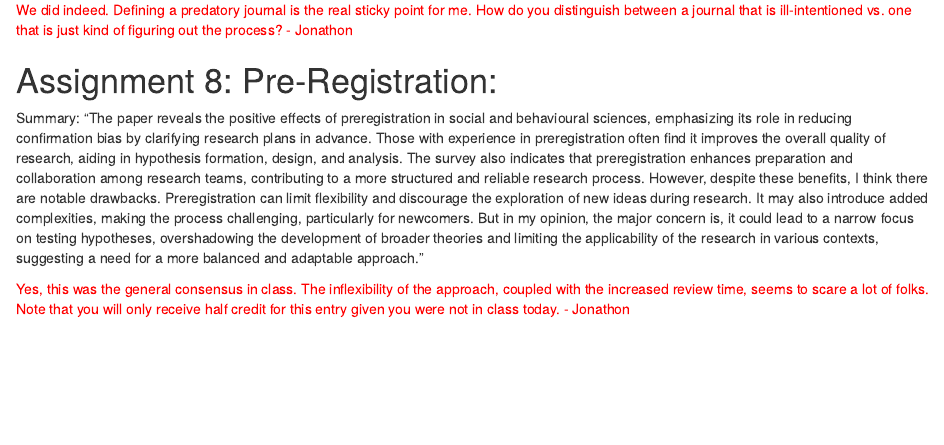
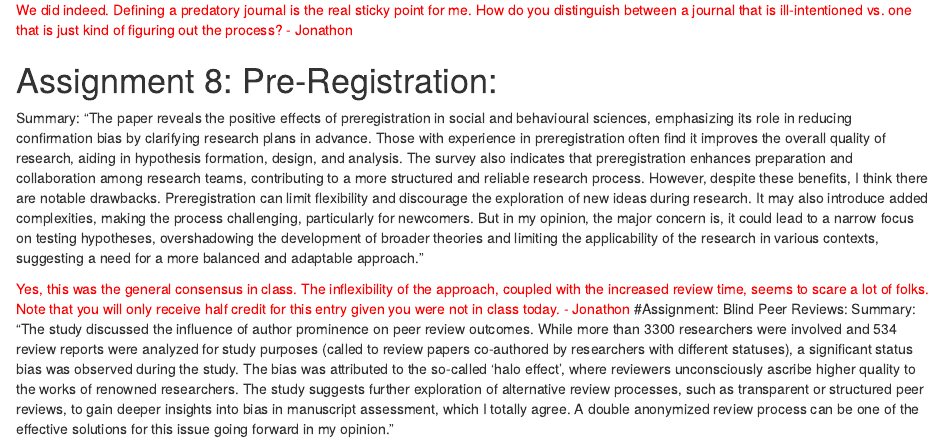
Before and after one commit to wise-cat1/Basanta, an R Markdown document (Journal.Rmd): the page in a window 1100 px wide, from 1710 px down. Rendered offline with R 4.5, knitr and Pandoc, with nearby package versions.

Commit message:
Update Journal.Rmd

```diff
--- a/Journal.Rmd
+++ b/Journal.Rmd
@@ -58,3 +58,5 @@ collaboration among research teams, contributing to a more structured and reliab
 discourage the exploration of new ideas during research. It may also introduce added complexities, making the process challenging, particularly for newcomers. But in my opinion, the major concern is, it could lead to a narrow focus on testing hypotheses, overshadowing the development of broader theories and limiting the applicability of the research in various contexts, suggesting a need for a more balanced and adaptable approach."
 
 <span style="color:red">Yes, this was the general consensus in class. The inflexibility of the approach, coupled with the increased review time, seems to scare a lot of folks. Note that you will only receive half credit for this entry given you were not in class today. - Jonathon</span>
+#Assignment: Blind Peer Reviews:
+Summary: "The study discussed the influence of author prominence on peer review outcomes. While more than 3300 researchers were involved and 534 review reports were analyzed for study purposes (called to review papers co-authored by researchers with different statuses), a significant status bias was observed during the study. The bias was attributed to the so-called 'halo effect', where reviewers unconsciously ascribe higher quality to the works of renowned researchers. The study suggests further exploration of alternative review processes, such as transparent or structured peer reviews, to gain deeper insights into bias in manuscript assessment, which I totally agree. A double anonymized review process can be one of the effective solutions for this issue going forward in my opinion."
```
